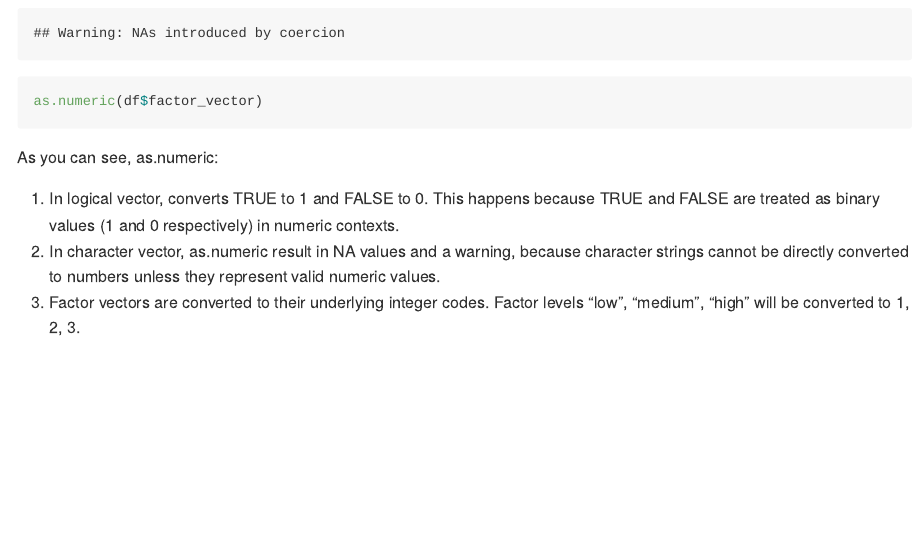
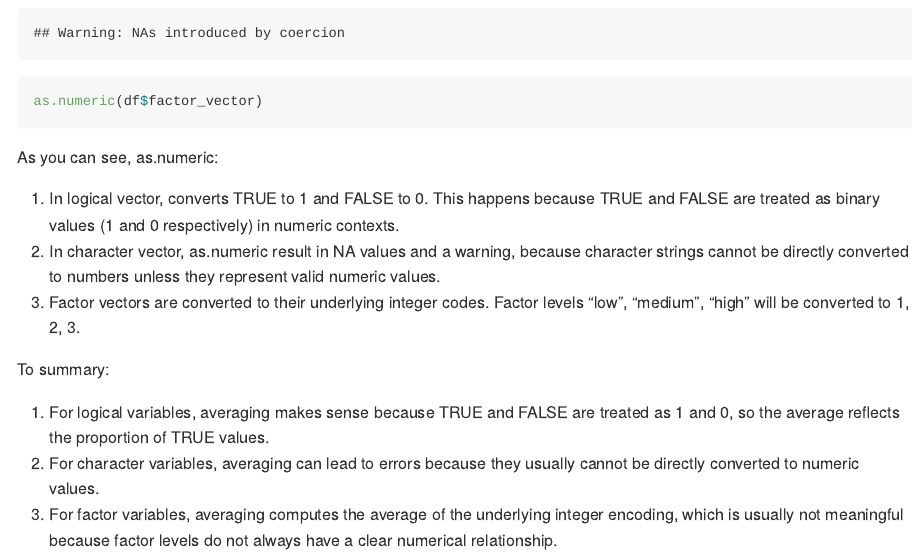
Before and after one commit to sg4489/p8105_hw1_sg4489, an R Markdown document (p8105_hw1_sg4489.Rmd): the page in a window 1100 px wide, from 2200 px down. The pictures show the output file p8105_hw1_sg4489.md that the author committed with the source, drawn offline in the style of GitHub.

Commit message:
Version 1.1

```diff
--- a/p8105_hw1_sg4489.Rmd
+++ b/p8105_hw1_sg4489.Rmd
@@ -91,3 +91,8 @@ As you can see, as.numeric:
 1. In logical vector, converts TRUE to 1 and FALSE to 0. This happens because TRUE and FALSE are treated as binary values (1 and 0 respectively) in numeric contexts.
 2. In character vector, as.numeric result in NA values and a warning, because character strings cannot be directly converted to numbers unless they represent valid numeric values.
 3. Factor vectors are converted to their underlying integer codes. Factor levels "low", "medium", "high" will be converted to 1, 2, 3.
+
+To summary:
+1. For logical variables, averaging makes sense because TRUE and FALSE are treated as 1 and 0, so the average reflects the proportion of TRUE values.
+2. For character variables, averaging can lead to errors because they usually cannot be directly converted to numeric values.
+3. For factor variables, averaging computes the average of the underlying integer encoding, which is usually not meaningful because factor levels do not always have a clear numerical relationship.
```
Also changed, not shown: p8105_hw1_sg4489.md.
